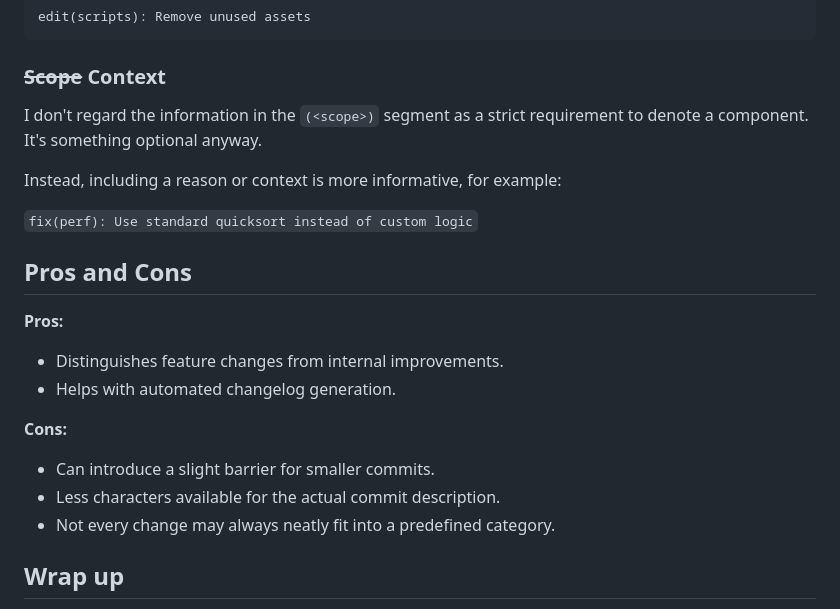
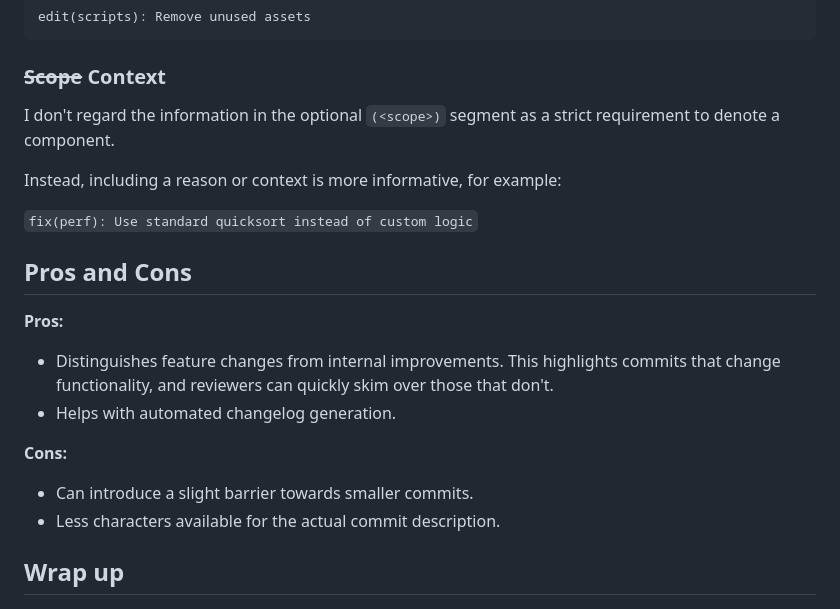
Before and after one commit to datafilter/xyz, a Markdown page: blog/25/commit-messages.md, the part around one of its changes. Rendered like a GitHub page.

```diff
--- a/blog/25/commit-messages.md
+++ b/blog/25/commit-messages.md
@@ -76,7 +78,7 @@ edit(scripts): Remove unused assets
 
 ### ~~Scope~~ Context
 
-I don't regard the information in the `(<scope>)` segment as a strict requirement to denote a component. It's something optional anyway.
+I don't regard the information in the optional `(<scope>)` segment as a strict requirement to denote a component.
 
 Instead, including a reason or context is more informative, for example:
 
@@ -86,13 +88,12 @@ Instead, including a reason or context is more informative, for example:
 
 **Pros:**
 
-- Distinguishes feature changes from internal improvements.
+- Distinguishes feature changes from internal improvements. This highlights commits that change functionality, and reviewers can quickly skim over those that don't.
 - Helps with automated changelog generation.
 
 **Cons:**
-- Can introduce a slight barrier for smaller commits.
+- Can introduce a slight barrier towards smaller commits.
 - Less characters available for the actual commit description.
-- Not every change may always neatly fit into a predefined category.
 
 ## Wrap up
 
```
Also changed, not shown: other parts of blog/25/commit-messages.md (+17 -15 lines).
